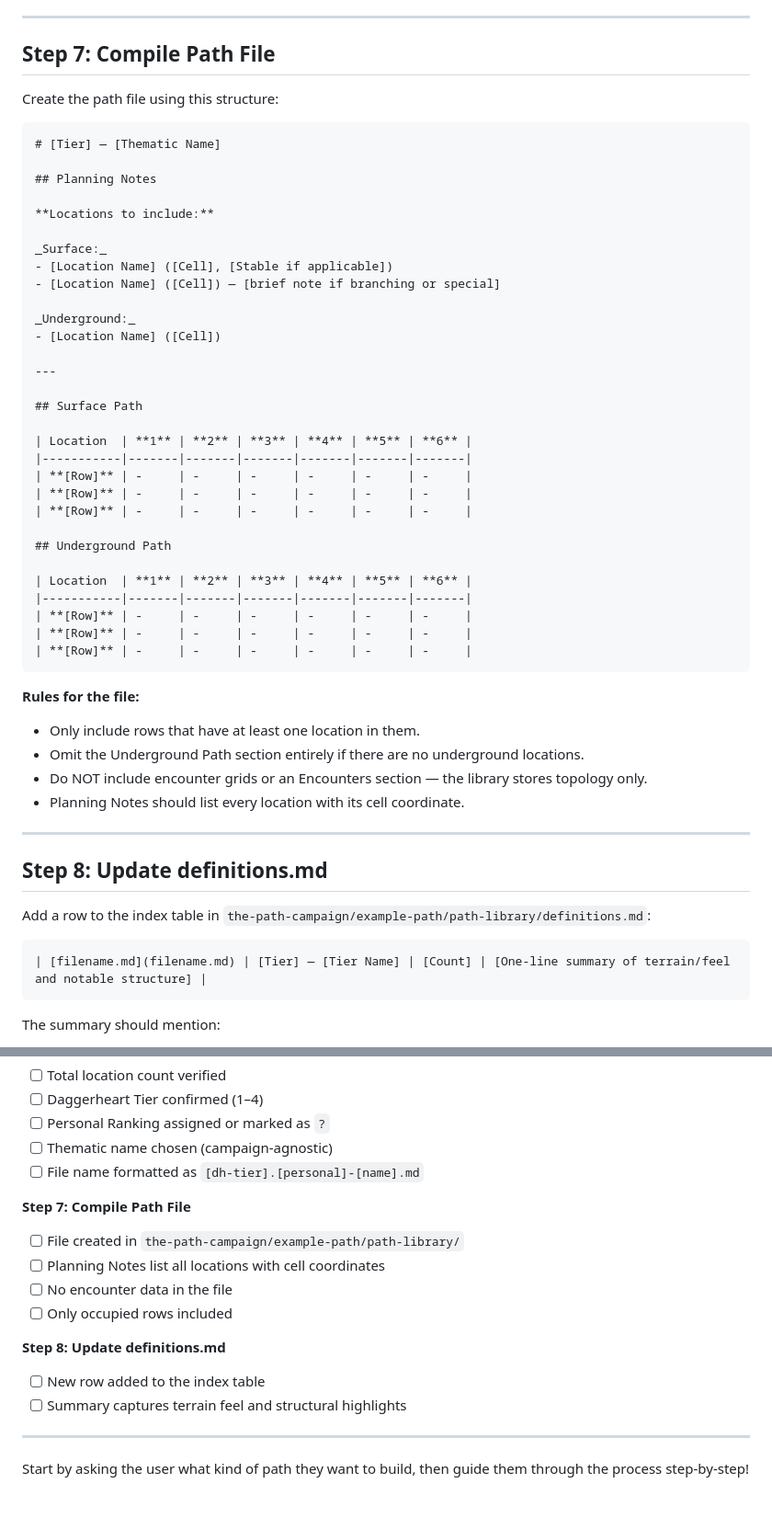
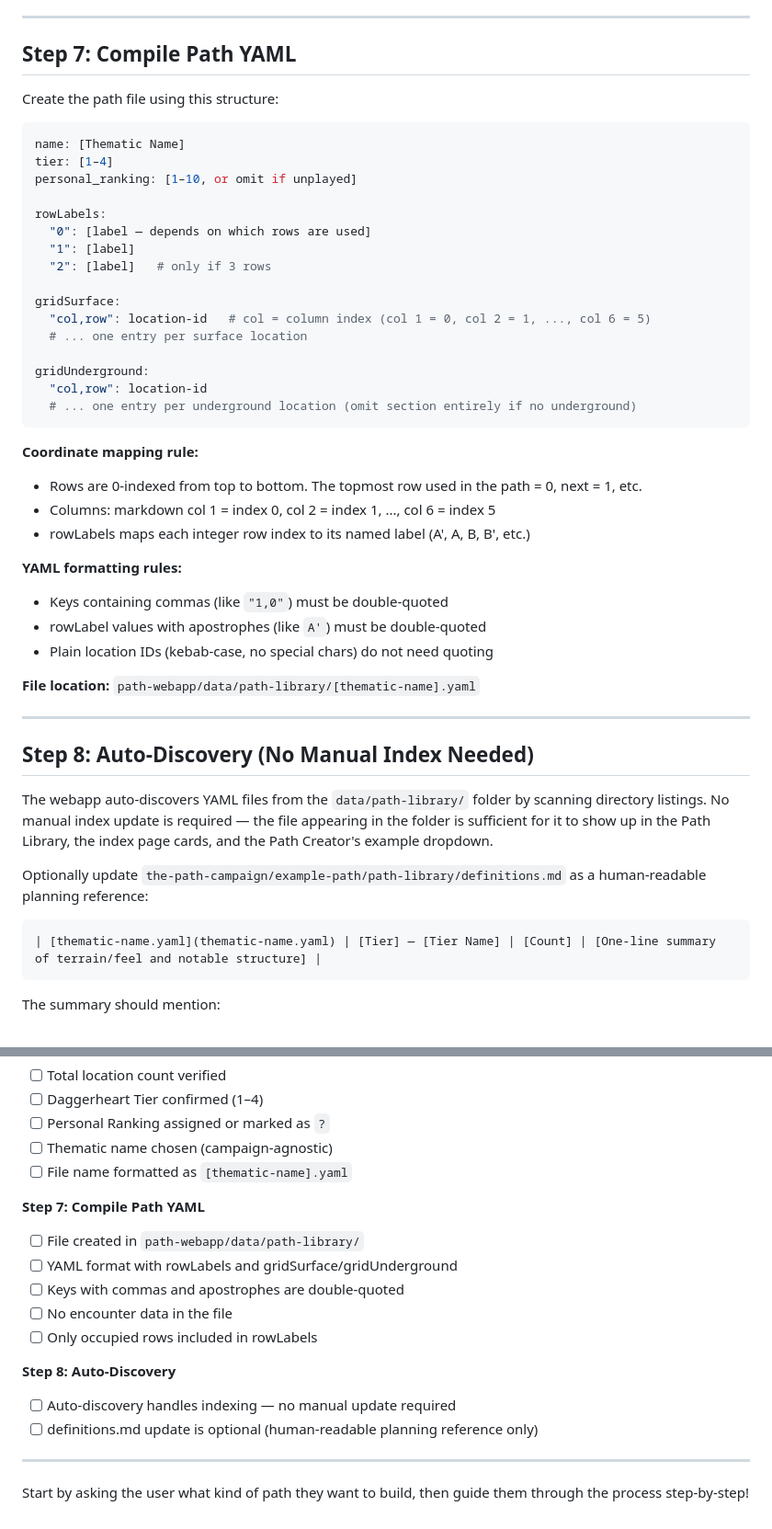
Before and after one commit to FHieser/thePath, a Markdown page: .claude/commands/create-path.md, 2 parts joined by grey strips. Shown at 92% size. Drawn GitHub-style.

````diff
--- a/.claude/commands/create-path.md
+++ b/.claude/commands/create-path.md
@@ -118,57 +118,51 @@ If something doesn't connect cleanly, adjust grid positions — not location cho
 
 ---
 
-## Step 7: Compile Path File
+## Step 7: Compile Path YAML
 
 Create the path file using this structure:
 
-```markdown
-# [Tier] — [Thematic Name]
+```yaml
+name: [Thematic Name]
+tier: [1–4]
+personal_ranking: [1–10, or omit if unplayed]
 
-## Planning Notes
+rowLabels:
+  "0": [label — depends on which rows are used]
+  "1": [label]
+  "2": [label]   # only if 3 rows
 
-**Locations to include:**
+gridSurface:
+  "col,row": location-id   # col = column index (col 1 = 0, col 2 = 1, ..., col 6 = 5)
+  # ... one entry per surface location
 
-_Surface:_
-- [Location Name] ([Cell], [Stable if applicable])
-- [Location Name] ([Cell]) — [brief note if branching or special]
+gridUnderground:
+  "col,row": location-id
+  # ... one entry per underground location (omit section entirely if no underground)
+```
 
-_Underground:_
-- [Location Name] ([Cell])
+**Coordinate mapping rule:**
+- Rows are 0-indexed from top to bottom. The topmost row used in the path = 0, next = 1, etc.
+- Columns: markdown col 1 = index 0, col 2 = index 1, ..., col 6 = index 5
+- rowLabels maps each integer row index to its named label (A', A, B, B', etc.)
+
+**YAML formatting rules:**
+- Keys containing commas (like `"1,0"`) must be double-quoted
+- rowLabel values with apostrophes (like `A'`) must be double-quoted
+- Plain location IDs (kebab-case, no special chars) do not need quoting
+
+**File location:** `path-webapp/data/path-library/[thematic-name].yaml`
 
 ---
 
-## Surface Path
+## Step 8: Auto-Discovery (No Manual Index Needed)
 
-| Location  | **1** | **2** | **3** | **4** | **5** | **6** |
-|-----------|-------|-------|-------|-------|-------|-------|
-| **[Row]** | -     | -     | -     | -     | -     | -     |
-| **[Row]** | -     | -     | -     | -     | -     | -     |
-| **[Row]** | -     | -     | -     | -     | -     | -     |
+The webapp auto-discovers YAML files from the `data/path-library/` folder by scanning directory listings. No manual index update is required — the file appearing in the folder is sufficient for it to show up in the Path Library, the index page cards, and the Path Creator's example dropdown.
 
-## Underground Path
-
-| Location  | **1** | **2** | **3** | **4** | **5** | **6** |
-|-----------|-------|-------|-------|-------|-------|-------|
-| **[Row]** | -     | -     | -     | -     | -     | -     |
-| **[Row]** | -     | -     | -     | -     | -     | -     |
-| **[Row]** | -     | -     | -     | -     | -     | -     |
-```
-
-**Rules for the file:**
-- Only include rows that have at least one location in them.
-- Omit the Underground Path section entirely if there are no underground locations.
-- Do NOT include encounter grids or an Encounters section — the library stores topology only.
-- Planning Notes should list every location with its cell coordinate.
-
----
-
-## Step 8: Update definitions.md
-
-Add a row to the index table in `the-path-campaign/example-path/path-library/definitions.md`:
+Optionally update `the-path-campaign/example-path/path-library/definitions.md` as a human-readable planning reference:
 
 ```markdown
-| [filename.md](filename.md) | [Tier] — [Tier Name] | [Count] | [One-line summary of terrain/feel and notable structure] |
+| [thematic-name.yaml](thematic-name.yaml) | [Tier] — [Tier Name] | [Count] | [One-line summary of terrain/feel and notable structure] |
 ```
 
 The summary should mention:
@@ -246,17 +240,18 @@ The summary should mention:
 - [ ] Daggerheart Tier confirmed (1–4)
 - [ ] Personal Ranking assigned or marked as `?`
 - [ ] Thematic name chosen (campaign-agnostic)
-- [ ] File name formatted as `[dh-tier].[personal]-[name].md`
+- [ ] File name formatted as `[thematic-name].yaml`
 
-**Step 7: Compile Path File**
-- [ ] File created in `the-path-campaign/example-path/path-library/`
-- [ ] Planning Notes list all locations with cell coordinates
+**Step 7: Compile Path YAML**
+- [ ] File created in `path-webapp/data/path-library/`
+- [ ] YAML format with rowLabels and gridSurface/gridUnderground
+- [ ] Keys with commas and apostrophes are double-quoted
 - [ ] No encounter data in the file
-- [ ] Only occupied rows included
+- [ ] Only occupied rows included in rowLabels
 
-**Step 8: Update definitions.md**
-- [ ] New row added to the index table
-- [ ] Summary captures terrain feel and structural highlights
+**Step 8: Auto-Discovery**
+- [ ] Auto-discovery handles indexing — no manual update required
+- [ ] definitions.md update is optional (human-readable planning reference only)
 
 ---
 
````
